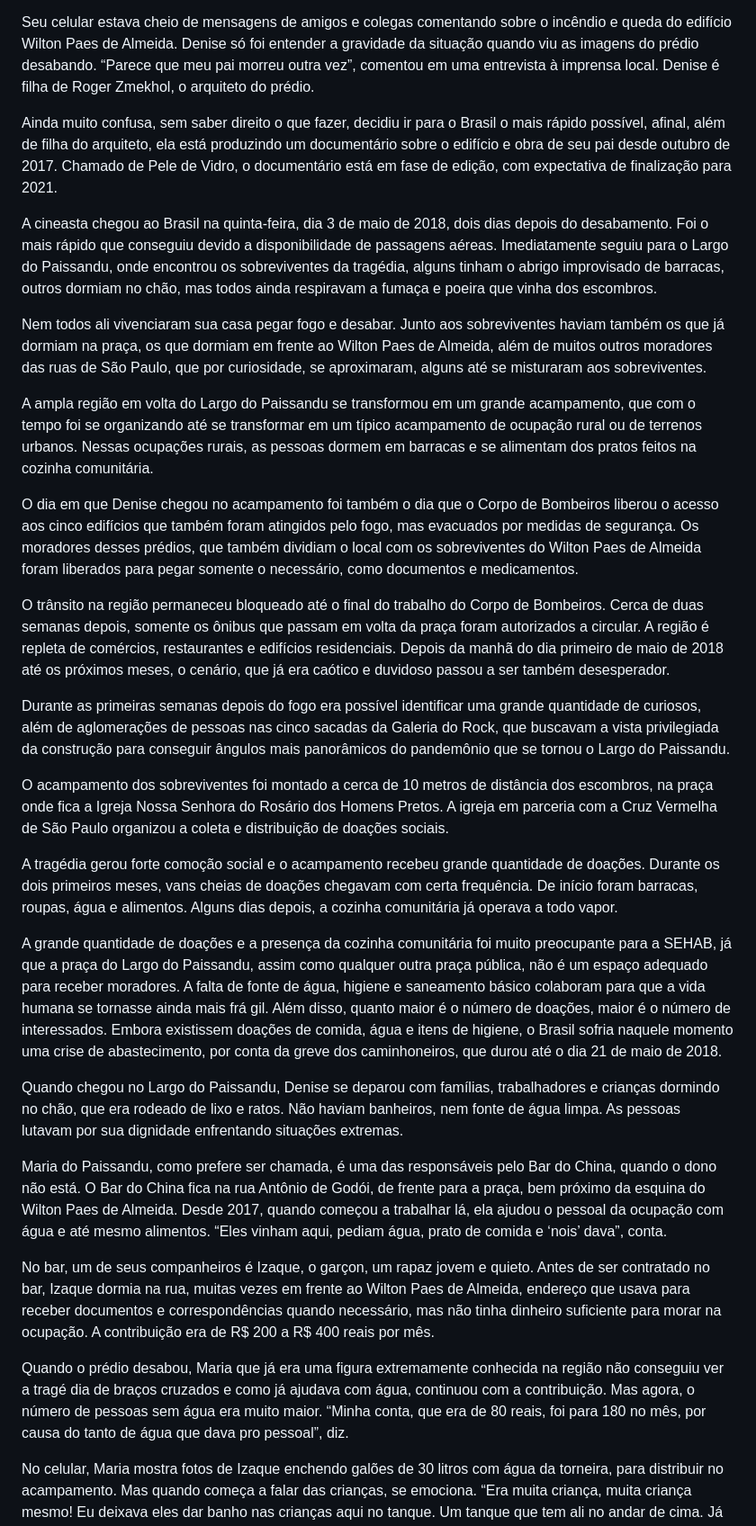
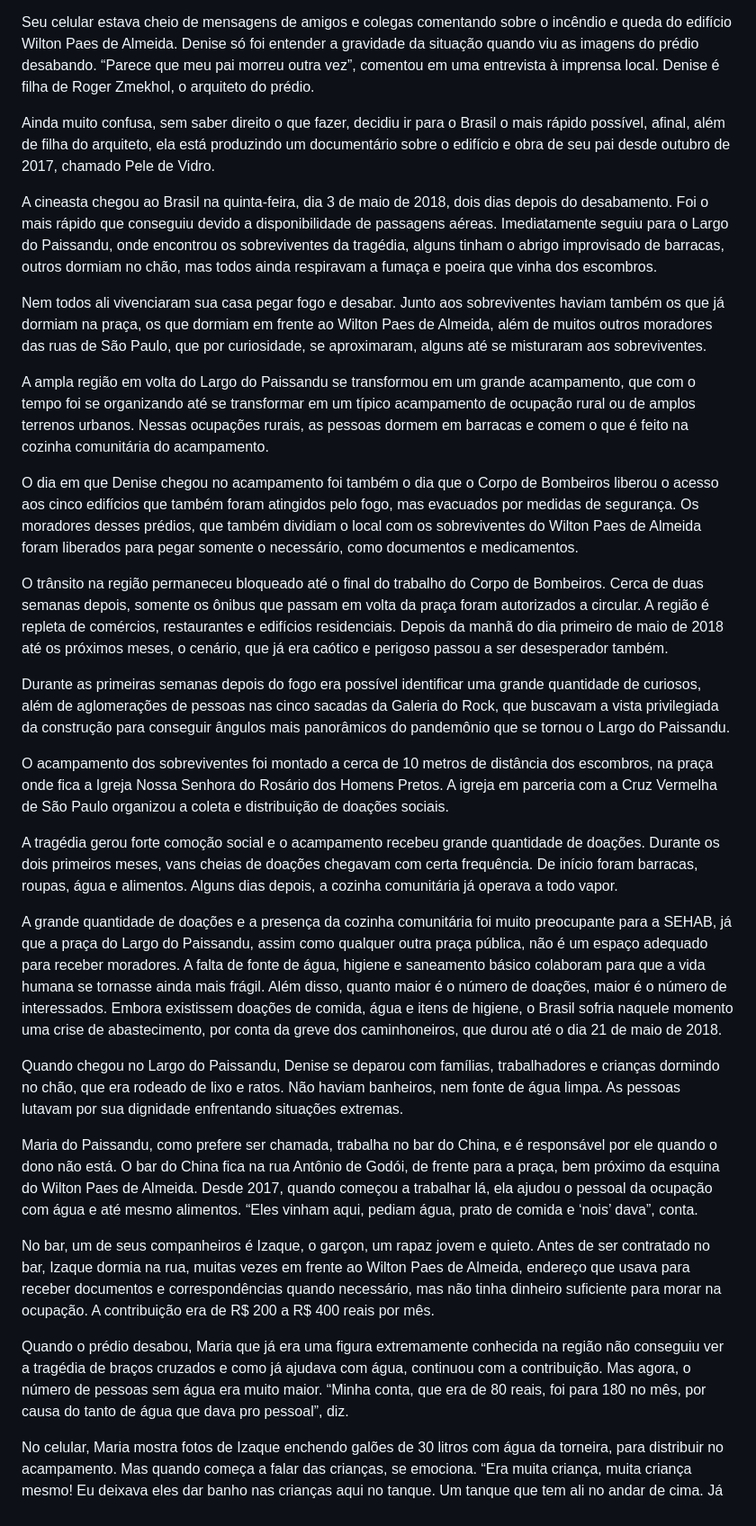
Before and after one commit to petry078/depois-do-fogo, a Markdown page: README.md, the part around one of its changes. Shown at 90% size. GitHub-like rendering.

```diff
--- a/README.md
+++ b/README.md
@@ -376,17 +380,17 @@ Denise Zmekhol acordou com o telefone tocando. “O prédio pegou fogo e desabou
 
 Seu celular estava cheio de mensagens de amigos e colegas comentando sobre o incêndio e queda do edifício Wilton Paes de Almeida. Denise só foi entender a gravidade da situação quando viu as imagens do prédio desabando. “Parece que meu pai morreu outra vez”, comentou em uma entrevista à imprensa local. Denise é filha de Roger Zmekhol, o arquiteto do prédio.
 
-Ainda muito confusa, sem saber direito o que fazer, decidiu ir para o Brasil o mais rápido possível, afinal, além de filha do arquiteto, ela está produzindo um documentário sobre o edifício e obra de seu pai desde outubro de 2017. Chamado de Pele de Vidro, o documentário está em fase de edição, com expectativa de finalização para 2021.
+Ainda muito confusa, sem saber direito o que fazer, decidiu ir para o Brasil o mais rápido possível, afinal, além de filha do arquiteto, ela está produzindo um documentário sobre o edifício e obra de seu pai desde outubro de 2017, chamado Pele de Vidro.
 
 A cineasta chegou ao Brasil na quinta-feira, dia 3 de maio de 2018, dois dias depois do desabamento. Foi o mais rápido que conseguiu devido a disponibilidade de passagens aéreas. Imediatamente seguiu para o Largo do Paissandu, onde encontrou os sobreviventes da tragédia, alguns tinham o abrigo improvisado de barracas, outros dormiam no chão, mas todos ainda respiravam a fumaça e poeira que vinha dos escombros.
 
 Nem todos ali vivenciaram sua casa pegar fogo e desabar. Junto aos sobreviventes haviam também os que já dormiam na praça, os que dormiam em frente ao Wilton Paes de Almeida, além de muitos outros moradores das ruas de São Paulo, que por curiosidade, se aproximaram, alguns até se misturaram aos sobreviventes.
 
-A ampla região em volta do Largo do Paissandu se transformou em um grande acampamento, que com o tempo foi se organizando até se transformar em um típico acampamento de ocupação rural ou de terrenos urbanos. Nessas ocupações rurais, as pessoas dormem em barracas e se alimentam dos pratos feitos na cozinha comunitária.
+A ampla região em volta do Largo do Paissandu se transformou em um grande acampamento, que com o tempo foi se organizando até se transformar em um típico acampamento de ocupação rural ou de amplos terrenos urbanos. Nessas ocupações rurais, as pessoas dormem em barracas e comem o que é feito na cozinha comunitária do acampamento.
 
 O dia em que Denise chegou no acampamento foi também o dia que o Corpo de Bombeiros liberou o acesso aos cinco edifícios que também foram atingidos pelo fogo, mas evacuados por medidas de segurança. Os moradores desses prédios, que também dividiam o local com os sobreviventes do Wilton Paes de Almeida foram liberados para pegar somente o necessário, como documentos e medicamentos.
 
-O trânsito na região permaneceu bloqueado até o final do trabalho do Corpo de Bombeiros. Cerca de duas semanas depois, somente os ônibus que passam em volta da praça foram autorizados a circular. A região é repleta de comércios, restaurantes e edifícios residenciais. Depois da manhã do dia primeiro de maio de 2018 até os próximos meses, o cenário, que já era caótico e duvidoso passou a ser também desesperador.
+O trânsito na região permaneceu bloqueado até o final do trabalho do Corpo de Bombeiros. Cerca de duas semanas depois, somente os ônibus que passam em volta da praça foram autorizados a circular. A região é repleta de comércios, restaurantes e edifícios residenciais. Depois da manhã do dia primeiro de maio de 2018 até os próximos meses, o cenário, que já era caótico e perigoso passou a ser desesperador também.
 
 Durante as primeiras semanas depois do fogo era possível identificar uma grande quantidade de curiosos, além de aglomerações de pessoas nas cinco sacadas da Galeria do Rock, que buscavam a vista privilegiada da construção para conseguir ângulos mais panorâmicos do pandemônio que se tornou o Largo do Paissandu.
 
@@ -394,15 +398,15 @@ O acampamento dos sobreviventes foi montado a cerca de 10 metros de distância d
 
 A tragédia gerou forte comoção social e o acampamento recebeu grande quantidade de doações. Durante os dois primeiros meses, vans cheias de doações chegavam com certa frequência. De início foram barracas, roupas, água e alimentos. Alguns dias depois, a cozinha comunitária já operava a todo vapor.
 
-A grande quantidade de doações e a presença da cozinha comunitária foi muito preocupante para a SEHAB, já que a praça do Largo do Paissandu, assim como qualquer outra praça pública, não é um espaço adequado para receber moradores. A falta de fonte de água, higiene e saneamento básico colaboram para que a vida humana se tornasse ainda mais frá gil. Além disso, quanto maior é o número de doações, maior é o número de interessados. Embora existissem doações de comida, água e itens de higiene, o Brasil sofria naquele momento uma crise de abastecimento, por conta da greve dos caminhoneiros, que durou até o dia 21 de maio de 2018.
+A grande quantidade de doações e a presença da cozinha comunitária foi muito preocupante para a SEHAB, já que a praça do Largo do Paissandu, assim como qualquer outra praça pública, não é um espaço adequado para receber moradores. A falta de fonte de água, higiene e saneamento básico colaboram para que a vida humana se tornasse ainda mais frágil. Além disso, quanto maior é o número de doações, maior é o número de interessados. Embora existissem doações de comida, água e itens de higiene, o Brasil sofria naquele momento uma crise de abastecimento, por conta da greve dos caminhoneiros, que durou até o dia 21 de maio de 2018.
 
 Quando chegou no Largo do Paissandu, Denise se deparou com famílias, trabalhadores e crianças dormindo no chão, que era rodeado de lixo e ratos. Não haviam banheiros, nem fonte de água limpa. As pessoas lutavam por sua dignidade enfrentando situações extremas.
 
-Maria do Paissandu, como prefere ser chamada, é uma das responsáveis pelo Bar do China, quando o dono não está. O Bar do China fica na rua Antônio de Godói, de frente para a praça, bem próximo da esquina do Wilton Paes de Almeida. Desde 2017, quando começou a trabalhar lá, ela ajudou o pessoal da ocupação com água e até mesmo alimentos. “Eles vinham aqui, pediam água, prato de comida e ‘nois’ dava”, conta.
+Maria do Paissandu, como prefere ser chamada, trabalha no bar do China, e é responsável por ele quando o dono não está. O bar do China fica na rua Antônio de Godói, de frente para a praça, bem próximo da esquina do Wilton Paes de Almeida. Desde 2017, quando começou a trabalhar lá, ela ajudou o pessoal da ocupação com água e até mesmo alimentos. “Eles vinham aqui, pediam água, prato de comida e ‘nois’ dava”, conta.
 
 No bar, um de seus companheiros é Izaque, o garçon, um rapaz jovem e quieto. Antes de ser contratado no bar, Izaque dormia na rua, muitas vezes em frente ao Wilton Paes de Almeida, endereço que usava para receber documentos e correspondências quando necessário, mas não tinha dinheiro suficiente para morar na ocupação. A contribuição era de R$ 200 a R$ 400 reais por mês.
 
-Quando o prédio desabou, Maria que já era uma figura extremamente conhecida na região não conseguiu ver a tragé dia de braços cruzados e como já ajudava com água, continuou com a contribuição. Mas agora, o número de pessoas sem água era muito maior. “Minha conta, que era de 80 reais, foi para 180 no mês, por causa do tanto de água que dava pro pessoal”, diz.
+Quando o prédio desabou, Maria que já era uma figura extremamente conhecida na região não conseguiu ver a tragédia de braços cruzados e como já ajudava com água, continuou com a contribuição. Mas agora, o número de pessoas sem água era muito maior. “Minha conta, que era de 80 reais, foi para 180 no mês, por causa do tanto de água que dava pro pessoal”, diz.
 
 No celular, Maria mostra fotos de Izaque enchendo galões de 30 litros com água da torneira, para distribuir no acampamento. Mas quando começa a falar das crianças, se emociona. “Era muita criança, muita criança mesmo! Eu deixava eles dar banho nas crianças aqui no tanque. Um tanque que tem ali no andar de cima. Já os mais velhos não sei como se viravam”, conta, limpando as lágrimas que escorriam e escondendo o rosto no celular. De acordo com o cadastro da SEHAB, 30% das pessoas da ocupação eram crianças.
 
```
Also changed, not shown: other parts of README.md (+24 -20 lines).
